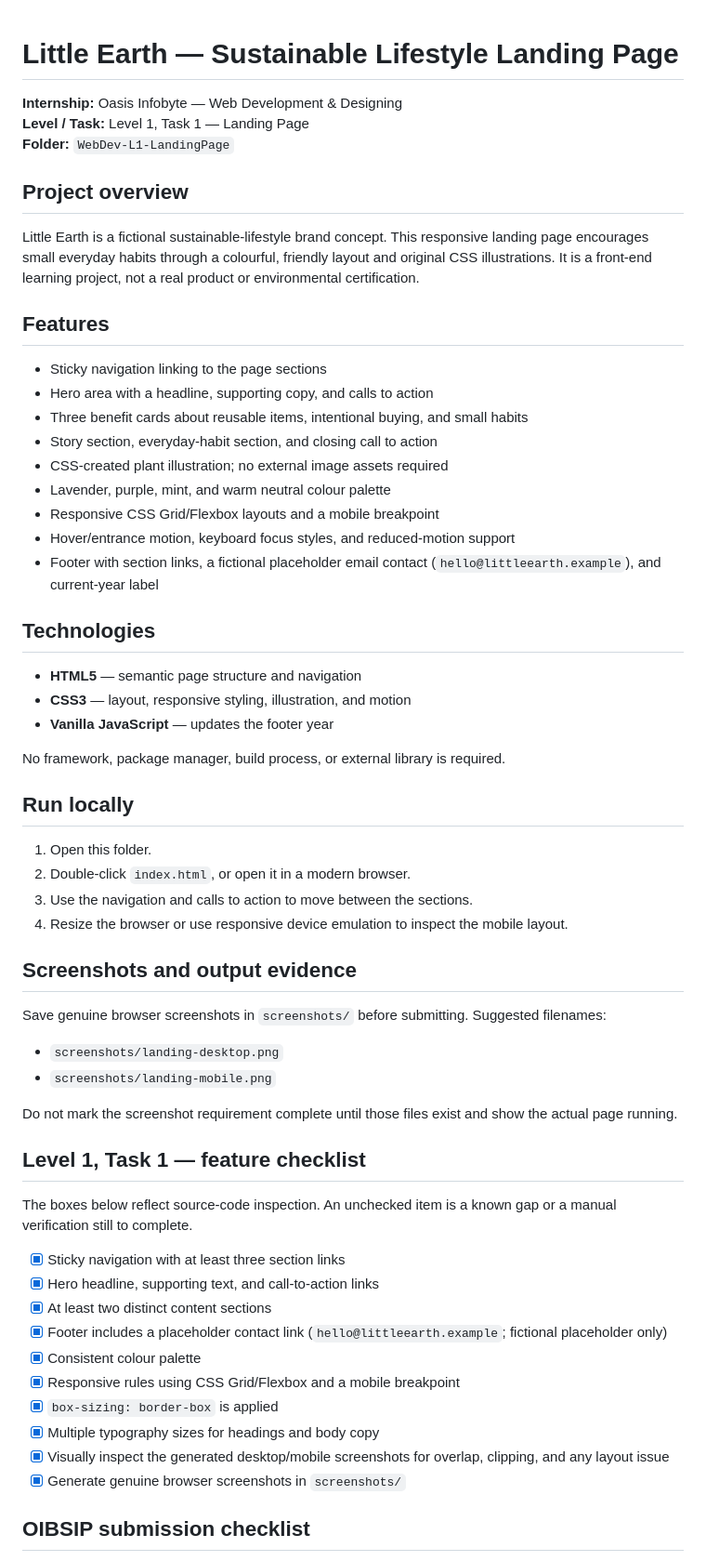
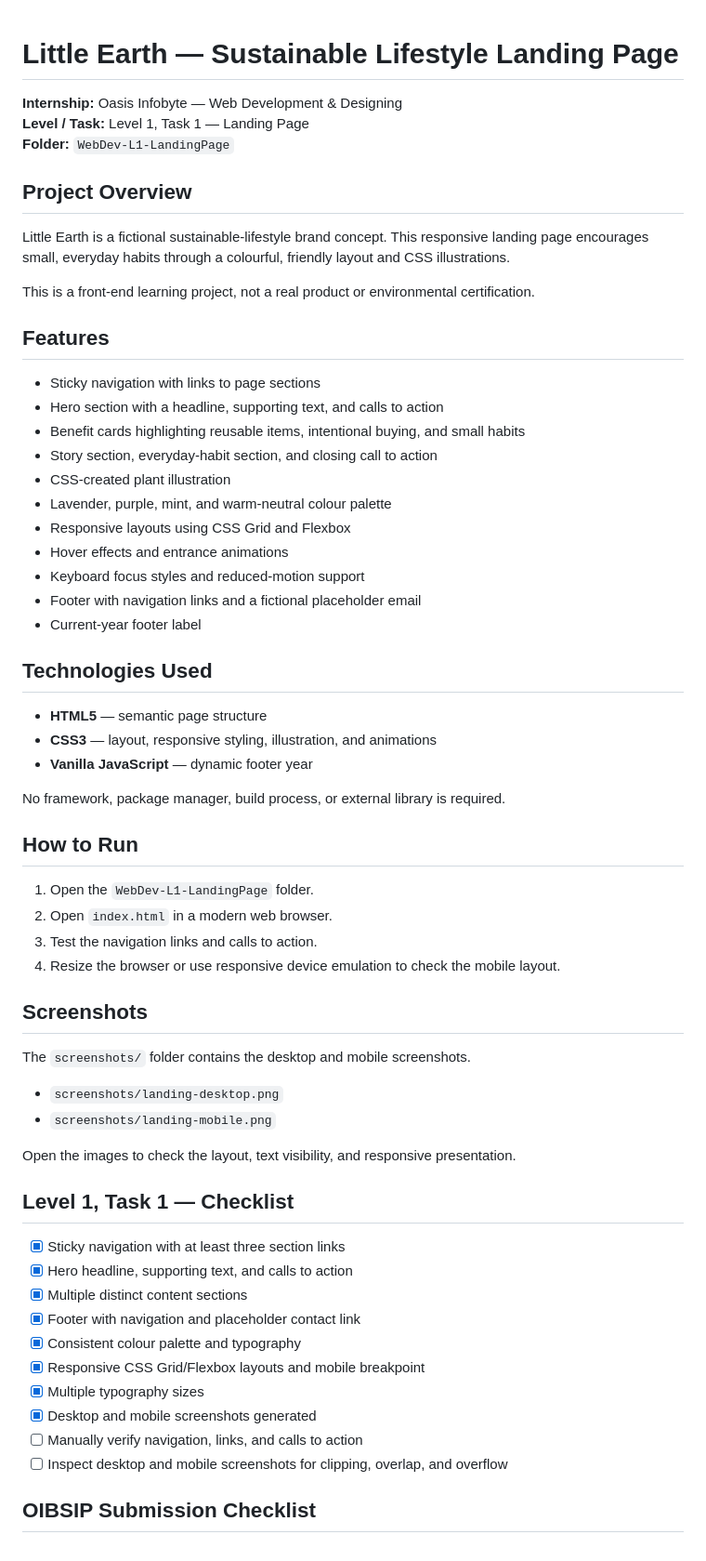
Before and after one commit to seal-shreya/OIBSIP, a Markdown page: WebDev-L1-LandingPage/README.md, the part around one of its changes. Shown at 93% size. Rendered like a GitHub page.

Commit message:
Improve project documentation and verification checklists

```diff
--- a/WebDev-L1-LandingPage/README.md
+++ b/WebDev-L1-LandingPage/README.md
@@ -1,63 +1,66 @@
+
 # Little Earth — Sustainable Lifestyle Landing Page
 
 **Internship:** Oasis Infobyte — Web Development & Designing
 **Level / Task:** Level 1, Task 1 — Landing Page
 **Folder:** `WebDev-L1-LandingPage`
 
-## Project overview
+## Project Overview
 
-Little Earth is a fictional sustainable-lifestyle brand concept. This responsive landing page encourages small everyday habits through a colourful, friendly layout and original CSS illustrations. It is a front-end learning project, not a real product or environmental certification.
+Little Earth is a fictional sustainable-lifestyle brand concept. This responsive landing page encourages small, everyday habits through a colourful, friendly layout and CSS illustrations.
+
+This is a front-end learning project, not a real product or environmental certification.
 
 ## Features
 
-- Sticky navigation linking to the page sections
-- Hero area with a headline, supporting copy, and calls to action
-- Three benefit cards about reusable items, intentional buying, and small habits
+- Sticky navigation with links to page sections
+- Hero section with a headline, supporting text, and calls to action
+- Benefit cards highlighting reusable items, intentional buying, and small habits
 - Story section, everyday-habit section, and closing call to action
-- CSS-created plant illustration; no external image assets required
-- Lavender, purple, mint, and warm neutral colour palette
-- Responsive CSS Grid/Flexbox layouts and a mobile breakpoint
-- Hover/entrance motion, keyboard focus styles, and reduced-motion support
-- Footer with section links, a fictional placeholder email contact (`hello@littleearth.example`), and current-year label
+- CSS-created plant illustration
+- Lavender, purple, mint, and warm-neutral colour palette
+- Responsive layouts using CSS Grid and Flexbox
+- Hover effects and entrance animations
+- Keyboard focus styles and reduced-motion support
+- Footer with navigation links and a fictional placeholder email
+- Current-year footer label
 
-## Technologies
+## Technologies Used
 
-- **HTML5** — semantic page structure and navigation
-- **CSS3** — layout, responsive styling, illustration, and motion
-- **Vanilla JavaScript** — updates the footer year
+- **HTML5** — semantic page structure
+- **CSS3** — layout, responsive styling, illustration, and animations
+- **Vanilla JavaScript** — dynamic footer year
 
 No framework, package manager, build process, or external library is required.
 
-## Run locally
+## How to Run
 
-1. Open this folder.
-2. Double-click `index.html`, or open it in a modern browser.
-3. Use the navigation and calls to action to move between the sections.
-4. Resize the browser or use responsive device emulation to inspect the mobile layout.
+1. Open the `WebDev-L1-LandingPage` folder.
+2. Open `index.html` in a modern web browser.
+3. Test the navigation links and calls to action.
+4. Resize the browser or use responsive device emulation to check the mobile layout.
 
-## Screenshots and output evidence
+## Screenshots
 
-Save genuine browser screenshots in `screenshots/` before submitting. Suggested filenames:
+The `screenshots/` folder contains the desktop and mobile screenshots.
 
 - `screenshots/landing-desktop.png`
 - `screenshots/landing-mobile.png`
 
-Do not mark the screenshot requirement complete until those files exist and show the actual page running.
+Open the images to check the layout, text visibility, and responsive presentation.
 
-## Level 1, Task 1 — feature checklist
-
-The boxes below reflect source-code inspection. An unchecked item is a known gap or a manual verification still to complete.
+## Level 1, Task 1 — Checklist
 
 - [x] Sticky navigation with at least three section links
-- [x] Hero headline, supporting text, and call-to-action links
-- [x] At least two distinct content sections
-- [x] Footer includes a placeholder contact link (`hello@littleearth.example`; fictional placeholder only)
-- [x] Consistent colour palette
-- [x] Responsive rules using CSS Grid/Flexbox and a mobile breakpoint
-- [x] `box-sizing: border-box` is applied
-- [x] Multiple typography sizes for headings and body copy
-- [x] Visually inspect the generated desktop/mobile screenshots for overlap, clipping, and any layout issue
-- [x] Generate genuine browser screenshots in `screenshots/`
+- [x] Hero headline, supporting text, and calls to action
+- [x] Multiple distinct content sections
+- [x] Footer with navigation and placeholder contact link
+- [x] Consistent colour palette and typography
+- [x] Responsive CSS Grid/Flexbox layouts and mobile breakpoint
+- [x] Multiple typography sizes
+- [x] Desktop and mobile screenshots generated
+- [ ] Manually verify navigation, links, and calls to action
+- [ ] Inspect desktop and mobile screenshots for clipping, overlap, and overflow
 
-## OIBSIP submission checklist
+## OIBSIP Submission Checklist
 
```
Also changed, not shown: other parts of WebDev-L1-LandingPage/README.md (+13 -8 lines), WebDev-L1-PersonalPortfolio/README.md (+59 -49 lines), WebDev-L1-TemperatureConverter/README.md (+80 -56 lines).
